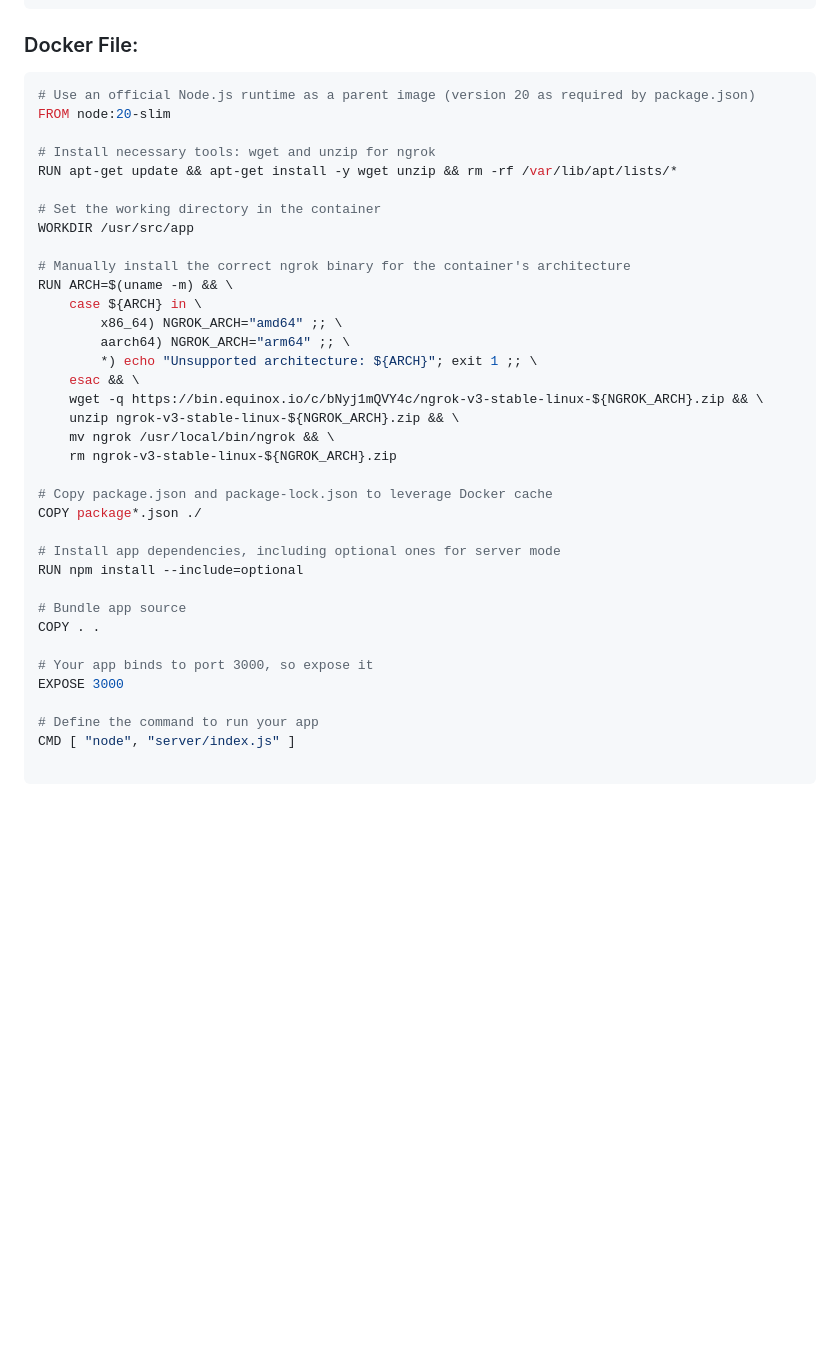
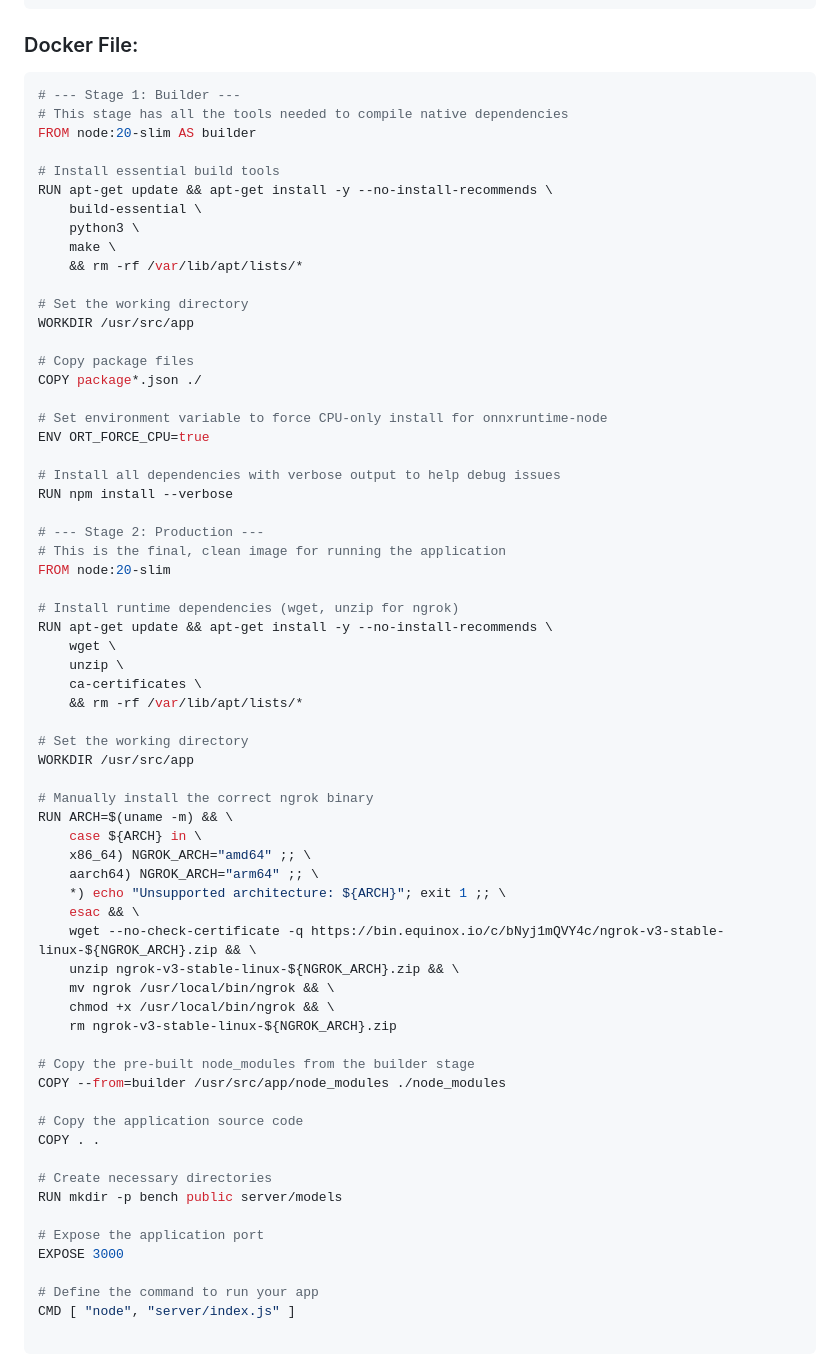
Before and after one commit to sagarrajak245/Real-time-WebRTC-VLM-Multi-Object-Detection, a Markdown page: README.md, the part around the change. GitHub-like rendering; blank space fills up the shorter version.

````diff
--- a/README.md
+++ b/README.md
@@ -809,37 +809,66 @@ NGROK_AUTHTOKEN=your_token # ngrok authentication
 ```
 ### Docker File:
 ``` yaml
-# Use an official Node.js runtime as a parent image (version 20 as required by package.json)
+# --- Stage 1: Builder ---
+# This stage has all the tools needed to compile native dependencies
+FROM node:20-slim AS builder
+
+# Install essential build tools
+RUN apt-get update && apt-get install -y --no-install-recommends \
+    build-essential \
+    python3 \
+    make \
+    && rm -rf /var/lib/apt/lists/*
+
+# Set the working directory
+WORKDIR /usr/src/app
+
+# Copy package files
+COPY package*.json ./
+
+# Set environment variable to force CPU-only install for onnxruntime-node
+ENV ORT_FORCE_CPU=true
+
+# Install all dependencies with verbose output to help debug issues
+RUN npm install --verbose
+
+# --- Stage 2: Production ---
+# This is the final, clean image for running the application
 FROM node:20-slim
 
-# Install necessary tools: wget and unzip for ngrok
-RUN apt-get update && apt-get install -y wget unzip && rm -rf /var/lib/apt/lists/*
+# Install runtime dependencies (wget, unzip for ngrok)
+RUN apt-get update && apt-get install -y --no-install-recommends \
+    wget \
+    unzip \
+    ca-certificates \
+    && rm -rf /var/lib/apt/lists/*
 
-# Set the working directory in the container
+# Set the working directory
 WORKDIR /usr/src/app
 
-# Manually install the correct ngrok binary for the container's architecture
+# Manually install the correct ngrok binary
 RUN ARCH=$(uname -m) && \
     case ${ARCH} in \
-        x86_64) NGROK_ARCH="amd64" ;; \
-        aarch64) NGROK_ARCH="arm64" ;; \
-        *) echo "Unsupported architecture: ${ARCH}"; exit 1 ;; \
+    x86_64) NGROK_ARCH="amd64" ;; \
+    aarch64) NGROK_ARCH="arm64" ;; \
+    *) echo "Unsupported architecture: ${ARCH}"; exit 1 ;; \
     esac && \
-    wget -q https://bin.equinox.io/c/bNyj1mQVY4c/ngrok-v3-stable-linux-${NGROK_ARCH}.zip && \
+    wget --no-check-certificate -q https://bin.equinox.io/c/bNyj1mQVY4c/ngrok-v3-stable-linux-${NGROK_ARCH}.zip && \
     unzip ngrok-v3-stable-linux-${NGROK_ARCH}.zip && \
     mv ngrok /usr/local/bin/ngrok && \
+    chmod +x /usr/local/bin/ngrok && \
     rm ngrok-v3-stable-linux-${NGROK_ARCH}.zip
 
-# Copy package.json and package-lock.json to leverage Docker cache
-COPY package*.json ./
+# Copy the pre-built node_modules from the builder stage
+COPY --from=builder /usr/src/app/node_modules ./node_modules
 
-# Install app dependencies, including optional ones for server mode
-RUN npm install --include=optional
-
-# Bundle app source
+# Copy the application source code
 COPY . .
 
-# Your app binds to port 3000, so expose it
+# Create necessary directories
+RUN mkdir -p bench public server/models
+
+# Expose the application port
 EXPOSE 3000
 
 # Define the command to run your app
````
